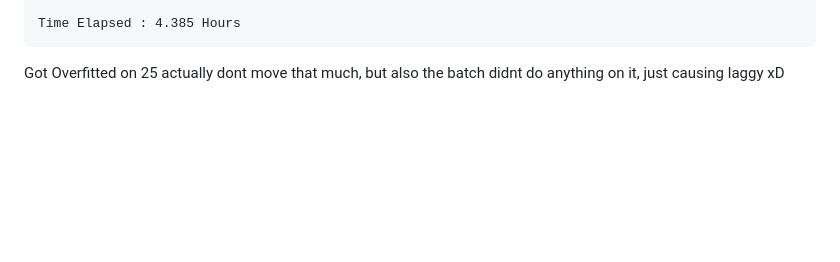
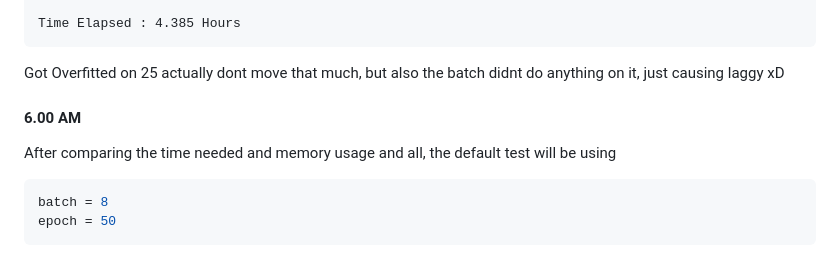
Before and after one commit to Corneliox/Parkinson-CollabProject, a Markdown page: documentation.md, the part around the change. Drawn GitHub-style; blank space fills up the shorter version.

````diff
--- a/documentation.md
+++ b/documentation.md
@@ -311,3 +311,10 @@ F1-Score: [0.6349, 0.8725, 0.8009, 0.8483]
 Time Elapsed : 4.385 Hours
 ```
 Got Overfitted on 25 actually dont move that much, but also the batch didnt do anything on it, just causing laggy xD
+
+#### 6.00 AM
+After comparing the time needed and memory usage and all, the default test will be using
+``` python
+batch = 8
+epoch = 50
+```
````
